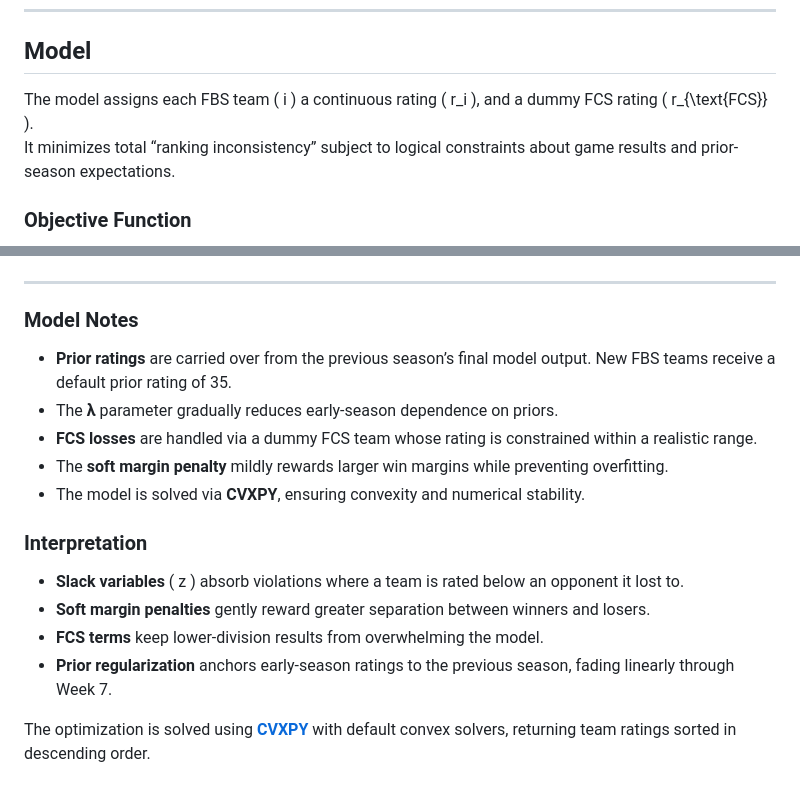
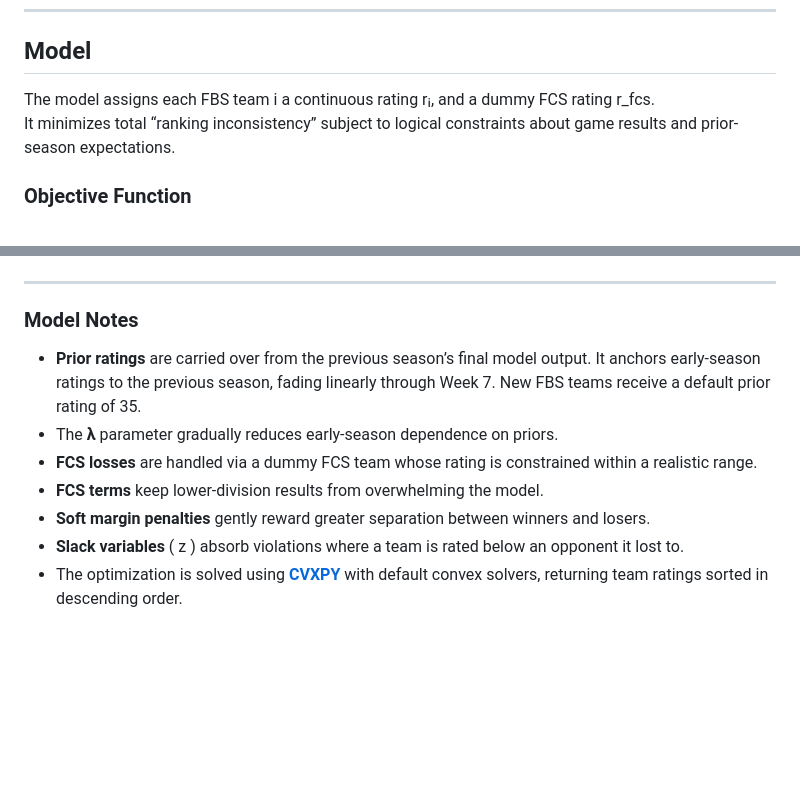
Before and after one commit to wmentrekin/cfb-rankings, a Markdown page: README.md, 2 parts joined by grey strips. Rendered like a GitHub page; blank space fills up the shorter version.

```diff
--- a/README.md
+++ b/README.md
@@ -36,7 +36,7 @@ The model is designed to:
 
 ## **Model**
 
-The model assigns each FBS team \( i \) a continuous rating \( r_i \), and a dummy FCS rating \( r_{\text{FCS}} \).
+The model assigns each FBS team i a continuous rating rᵢ, and a dummy FCS rating r_fcs.
 It minimizes total “ranking inconsistency” subject to logical constraints about game results and prior-season expectations.
 
 ### Objective Function
@@ -90,17 +90,10 @@ For every game `(i, j, k)` where team *i* played team *j*:
 ---
 
 ### Model Notes
-- **Prior ratings** are carried over from the previous season’s final model output. New FBS teams receive a default prior rating of 35.
+- **Prior ratings** are carried over from the previous season’s final model output. It anchors early-season ratings to the previous season, fading linearly through Week 7. New FBS teams receive a default prior rating of 35.
 - The **λ** parameter gradually reduces early-season dependence on priors.
 - **FCS losses** are handled via a dummy FCS team whose rating is constrained within a realistic range.
-- The **soft margin penalty** mildly rewards larger win margins while preventing overfitting.
-- The model is solved via **CVXPY**, ensuring convexity and numerical stability.
-
-
-### **Interpretation**
+- **FCS terms** keep lower-division results from overwhelming the model.
+- **Soft margin penalties** gently reward greater separation between winners and losers.
 - **Slack variables** \( z \) absorb violations where a team is rated below an opponent it lost to.
-- **Soft margin penalties** gently reward greater separation between winners and losers.
-- **FCS terms** keep lower-division results from overwhelming the model.
-- **Prior regularization** anchors early-season ratings to the previous season, fading linearly through Week 7.
-
-The optimization is solved using [**CVXPY**](https://www.cvxpy.org/) with default convex solvers, returning team ratings sorted in descending order.
+- The optimization is solved using [**CVXPY**](https://www.cvxpy.org/) with default convex solvers, returning team ratings sorted in descending order.
```
